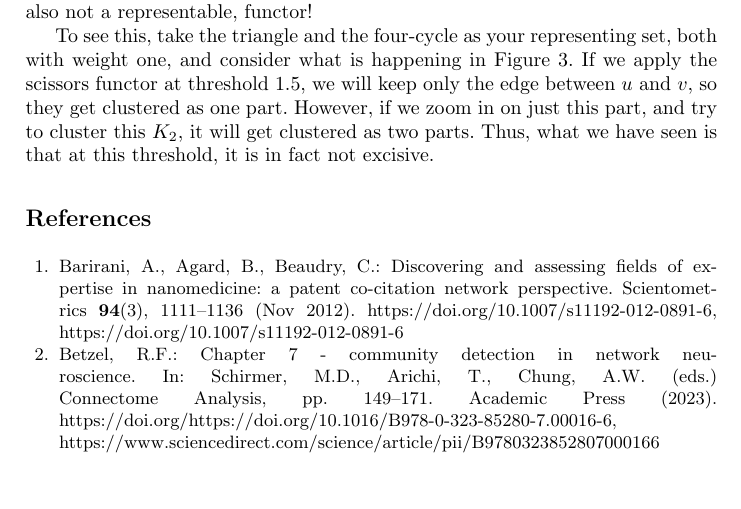
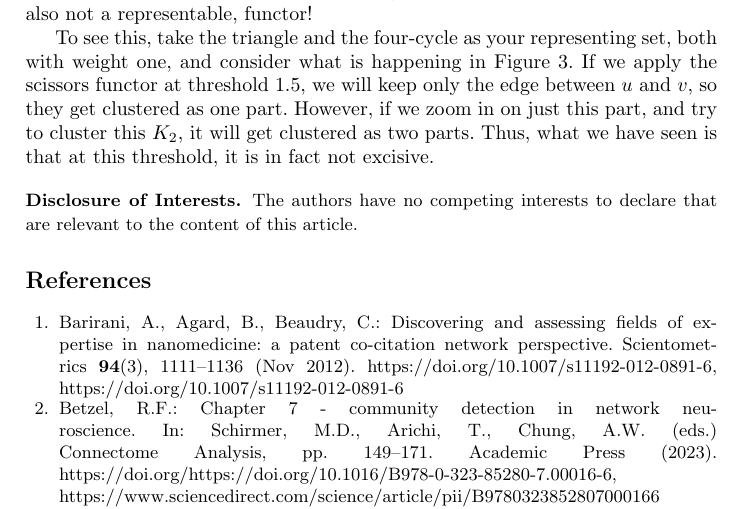
Before and after one commit to vagdur/CategoricalClustering, a LaTeX thesis (paper.tex): part of page 14 of 17, cut so that both start at the same text, the shorter picture padded with empty space. Compiled offline with pdfLaTeX; a LaTeX package or settings file that is missing is left out.

Commit message:
add disclosure of interests bit

```diff
--- a/paper.tex
+++ b/paper.tex
@@ -429,6 +429,12 @@ Intuitively, the weight $w(uv)$ counts how many subgraphs of $G$ contain both $u
     To see this, take the triangle and the four-cycle as your representing set, both with weight one, and consider what is happening in Figure~\ref{fig:hierarchically_repr_not_excisive}. If we apply the scissors functor at threshold $1.5$, we will keep only the edge between $u$ and $v$, so they get clustered as one part. However, if we zoom in on just this part, and try to cluster this $K_2$, it will get clustered as two parts. Thus, what we have seen is that at this threshold, it is in fact not excisive.
 \end{remark}
 
+\begin{credits}
+    \subsubsection{\discintname}
+    The authors have no competing interests to declare that are
+    relevant to the content of this article.
+\end{credits}
+
 \bibliography{references}
 \bibliographystyle{splncs04}
 
```
Also changed, not shown: paper.pdf.
